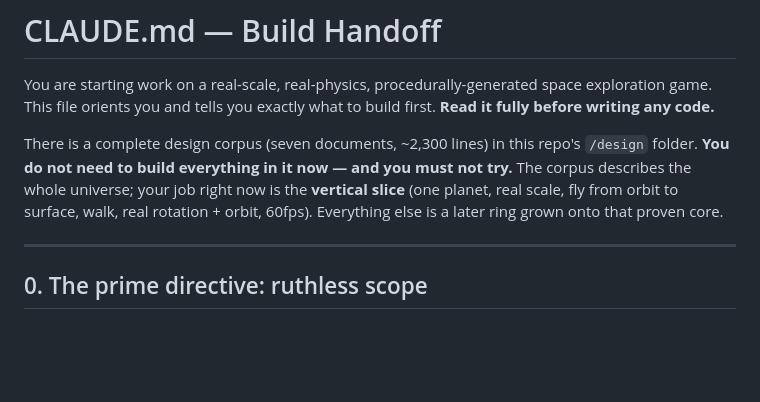
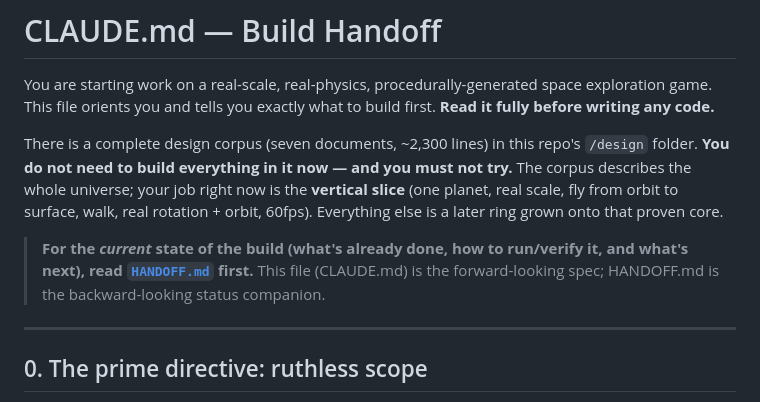
Before and after one commit to matbram/No-Matts-Sky, a Markdown page: CLAUDE.md, the part around the change. GitHub-like rendering; blank space fills up the shorter version.

```diff
--- a/CLAUDE.md
+++ b/CLAUDE.md
@@ -3,6 +3,8 @@
 You are starting work on a real-scale, real-physics, procedurally-generated space exploration game. This file orients you and tells you exactly what to build first. **Read it fully before writing any code.**
 
 There is a complete design corpus (seven documents, ~2,300 lines) in this repo's `/design` folder. **You do not need to build everything in it now — and you must not try.** The corpus describes the whole universe; your job right now is the **vertical slice** (one planet, real scale, fly from orbit to surface, walk, real rotation + orbit, 60fps). Everything else is a later ring grown onto that proven core.
+
+> **For the *current* state of the build (what's already done, how to run/verify it, and what's next), read [`HANDOFF.md`](HANDOFF.md) first.** This file (CLAUDE.md) is the forward-looking spec; HANDOFF.md is the backward-looking status companion.
 
 ---
 
```
Also changed, not shown: HANDOFF.md (added, +131 -0 lines).
